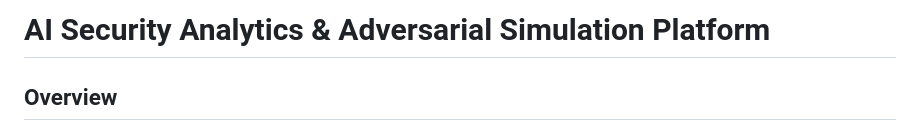
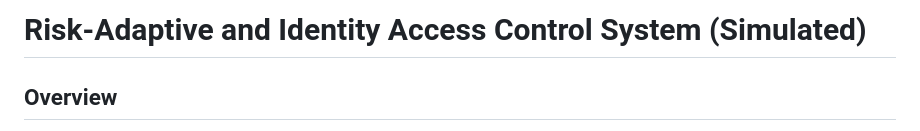
Before and after one commit to AyeshaRahman2002/PFM_project, a Markdown page: README.md, the part around the change. Rendered like a GitHub page.

```diff
--- a/README.md
+++ b/README.md
@@ -1,4 +1,4 @@
-# AI Security Analytics & Adversarial Simulation Platform
+# Risk-Adaptive and Identity Access Control System (Simulated)
 
 ## Overview
 
```
